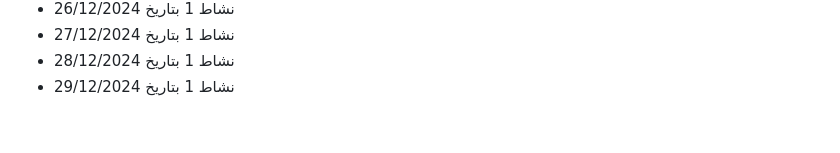
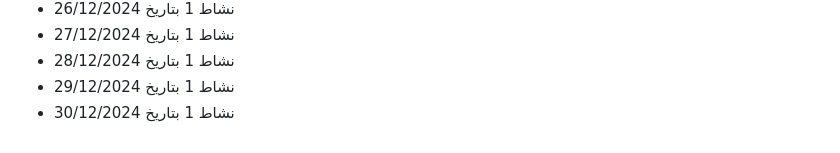
Before and after one commit to Mohamad-Adib-Tawil/CV, a Markdown page: github-fill-2022/reindex-2023-2024.md, the part around the change. Drawn GitHub-style.

Commit message:
نشاط 2024- 30/12 #1

```diff
--- a/github-fill-2022/reindex-2023-2024.md
+++ b/github-fill-2022/reindex-2023-2024.md
@@ -666,3 +666,4 @@
 - نشاط 1 بتاريخ 27/12/2024
 - نشاط 1 بتاريخ 28/12/2024
 - نشاط 1 بتاريخ 29/12/2024
+- نشاط 1 بتاريخ 30/12/2024
```
